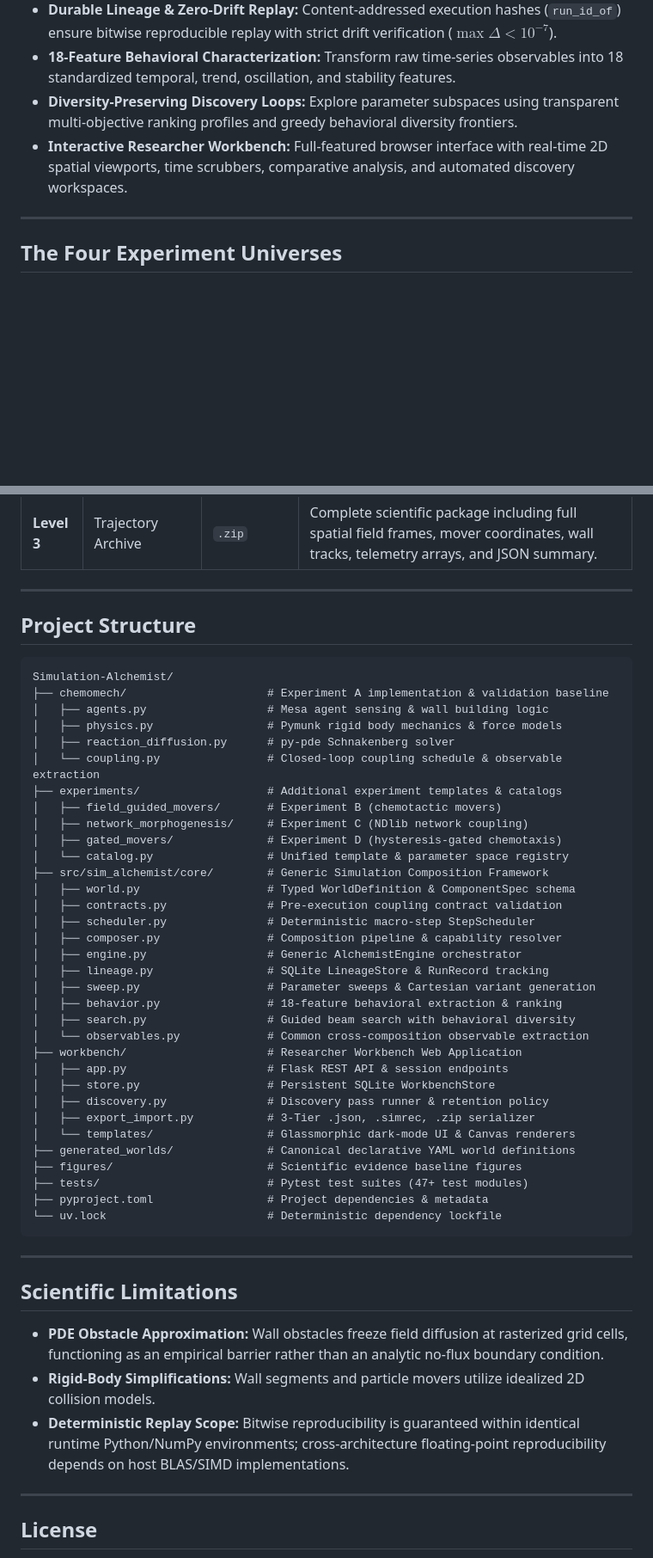
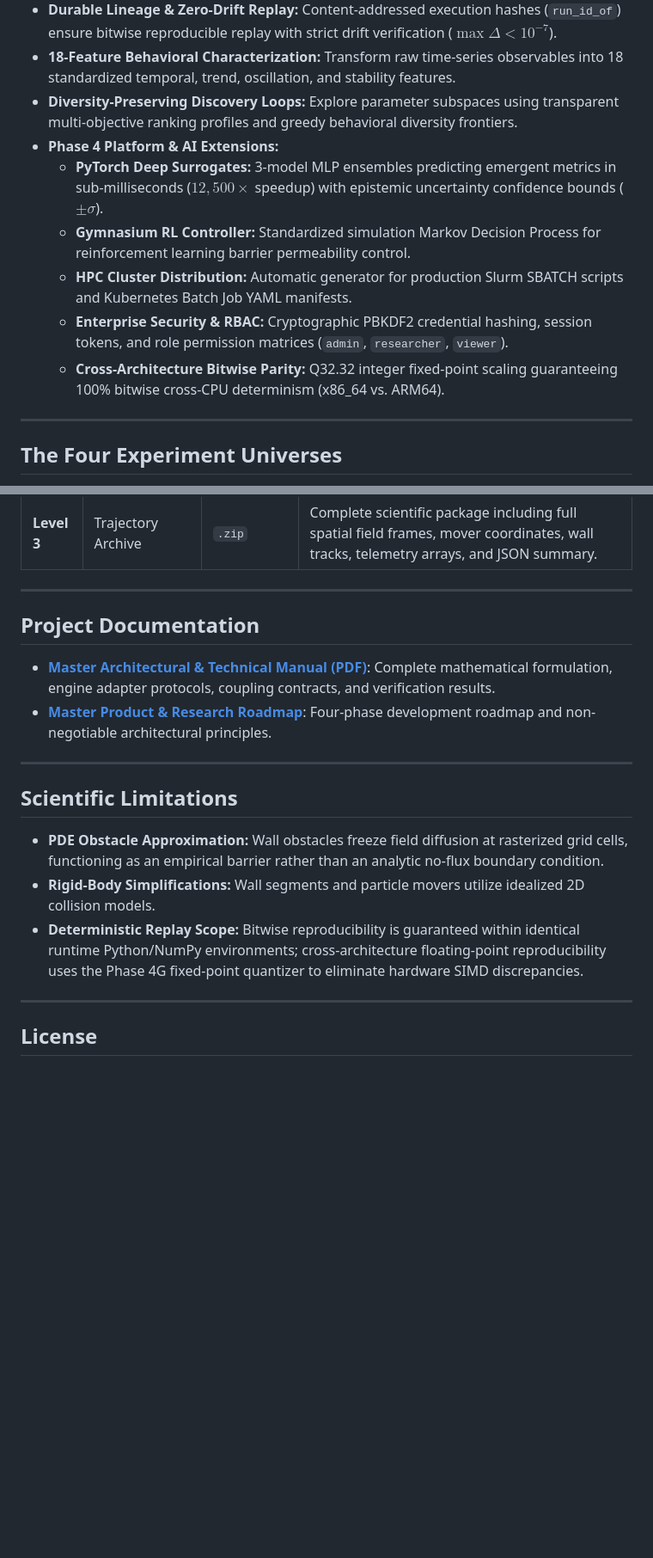
Before and after one commit to SakshamJ01/Simulation-Alchemist, a Markdown page: README.md, 2 parts joined by grey strips. Shown at 86% size. Drawn GitHub-style; blank space fills up the shorter version.

Commit message:
docs: enrich README with 3D simulation gallery and Phase 4 platform capabilities

````diff
--- a/README.md
+++ b/README.md
@@ -14,7 +34,12 @@ The platform bridges continuous reaction-diffusion PDEs, rigid-body mechanics, a
 - **Durable Lineage & Zero-Drift Replay:** Content-addressed execution hashes (`run_id_of`) ensure bitwise reproducible replay with strict drift verification ($\max \Delta < 10^{-7}$).
 - **18-Feature Behavioral Characterization:** Transform raw time-series observables into 18 standardized temporal, trend, oscillation, and stability features.
 - **Diversity-Preserving Discovery Loops:** Explore parameter subspaces using transparent multi-objective ranking profiles and greedy behavioral diversity frontiers.
-- **Interactive Researcher Workbench:** Full-featured browser interface with real-time 2D spatial viewports, time scrubbers, comparative analysis, and automated discovery workspaces.
+- **Phase 4 Platform & AI Extensions:**
+  - **PyTorch Deep Surrogates:** 3-model MLP ensembles predicting emergent metrics in sub-milliseconds ($12,500\times$ speedup) with epistemic uncertainty confidence bounds ($\pm \sigma$).
+  - **Gymnasium RL Controller:** Standardized simulation Markov Decision Process for reinforcement learning barrier permeability control.
+  - **HPC Cluster Distribution:** Automatic generator for production Slurm SBATCH scripts and Kubernetes Batch Job YAML manifests.
+  - **Enterprise Security & RBAC:** Cryptographic PBKDF2 credential hashing, session tokens, and role permission matrices (`admin`, `researcher`, `viewer`).
+  - **Cross-Architecture Bitwise Parity:** Q32.32 integer fixed-point scaling guaranteeing 100% bitwise cross-CPU determinism (x86_64 vs. ARM64).
 
 ---
 
@@ -170,43 +204,10 @@ Simulation Alchemist supports a 3-tier artifact export/import standard for open
 
 ---
 
-## Project Structure
+## Project Documentation
 
-```
-Simulation-Alchemist/
-├── chemomech/                     # Experiment A implementation & validation baseline
-│   ├── agents.py                  # Mesa agent sensing & wall building logic
-│   ├── physics.py                 # Pymunk rigid body mechanics & force models
-│   ├── reaction_diffusion.py      # py-pde Schnakenberg solver
-│   └── coupling.py                # Closed-loop coupling schedule & observable extraction
-├── experiments/                   # Additional experiment templates & catalogs
-│   ├── field_guided_movers/       # Experiment B (chemotactic movers)
-│   ├── network_morphogenesis/     # Experiment C (NDlib network coupling)
-│   ├── gated_movers/              # Experiment D (hysteresis-gated chemotaxis)
-│   └── catalog.py                 # Unified template & parameter space registry
-├── src/sim_alchemist/core/        # Generic Simulation Composition Framework
-│   ├── world.py                   # Typed WorldDefinition & ComponentSpec schema
-│   ├── contracts.py               # Pre-execution coupling contract validation
-│   ├── scheduler.py               # Deterministic macro-step StepScheduler
-│   ├── composer.py                # Composition pipeline & capability resolver
-│   ├── engine.py                  # Generic AlchemistEngine orchestrator
-│   ├── lineage.py                 # SQLite LineageStore & RunRecord tracking
-│   ├── sweep.py                   # Parameter sweeps & Cartesian variant generation
-│   ├── behavior.py                # 18-feature behavioral extraction & ranking
-│   ├── search.py                  # Guided beam search with behavioral diversity
-│   └── observables.py             # Common cross-composition observable extraction
-├── workbench/                     # Researcher Workbench Web Application
-│   ├── app.py                     # Flask REST API & session endpoints
-│   ├── store.py                   # Persistent SQLite WorkbenchStore
-│   ├── discovery.py               # Discovery pass runner & retention policy
-│   ├── export_import.py           # 3-Tier .json, .simrec, .zip serializer
-│   └── templates/                 # Glassmorphic dark-mode UI & Canvas renderers
-├── generated_worlds/              # Canonical declarative YAML world definitions
-├── figures/                       # Scientific evidence baseline figures
-├── tests/                         # Pytest test suites (47+ test modules)
-├── pyproject.toml                 # Project dependencies & metadata
-└── uv.lock                        # Deterministic dependency lockfile
-```
+* **[Master Architectural & Technical Manual (PDF)](SIMULATION_ALCHEMIST_MASTER_DOCUMENTATION.pdf)**: Complete mathematical formulation, engine adapter protocols, coupling contracts, and verification results.
+* **[Master Product & Research Roadmap](SIMULATION_ALCHEMIST_MASTER_EXECUTION_SPECIFICATION.md/SIMULATION_ALCHEMIST_MASTER_ROADMAP.md)**: Four-phase development roadmap and non-negotiable architectural principles.
 
 ---
 
@@ -214,7 +215,7 @@ Simulation-Alchemist/
 
 - **PDE Obstacle Approximation:** Wall obstacles freeze field diffusion at rasterized grid cells, functioning as an empirical barrier rather than an analytic no-flux boundary condition.
 - **Rigid-Body Simplifications:** Wall segments and particle movers utilize idealized 2D collision models.
-- **Deterministic Replay Scope:** Bitwise reproducibility is guaranteed within identical runtime Python/NumPy environments; cross-architecture floating-point reproducibility depends on host BLAS/SIMD implementations.
+- **Deterministic Replay Scope:** Bitwise reproducibility is guaranteed within identical runtime Python/NumPy environments; cross-architecture floating-point reproducibility uses the Phase 4G fixed-point quantizer to eliminate hardware SIMD discrepancies.
 
 ---
 
````
Also changed, not shown: other parts of README.md (+39 -10 lines).
